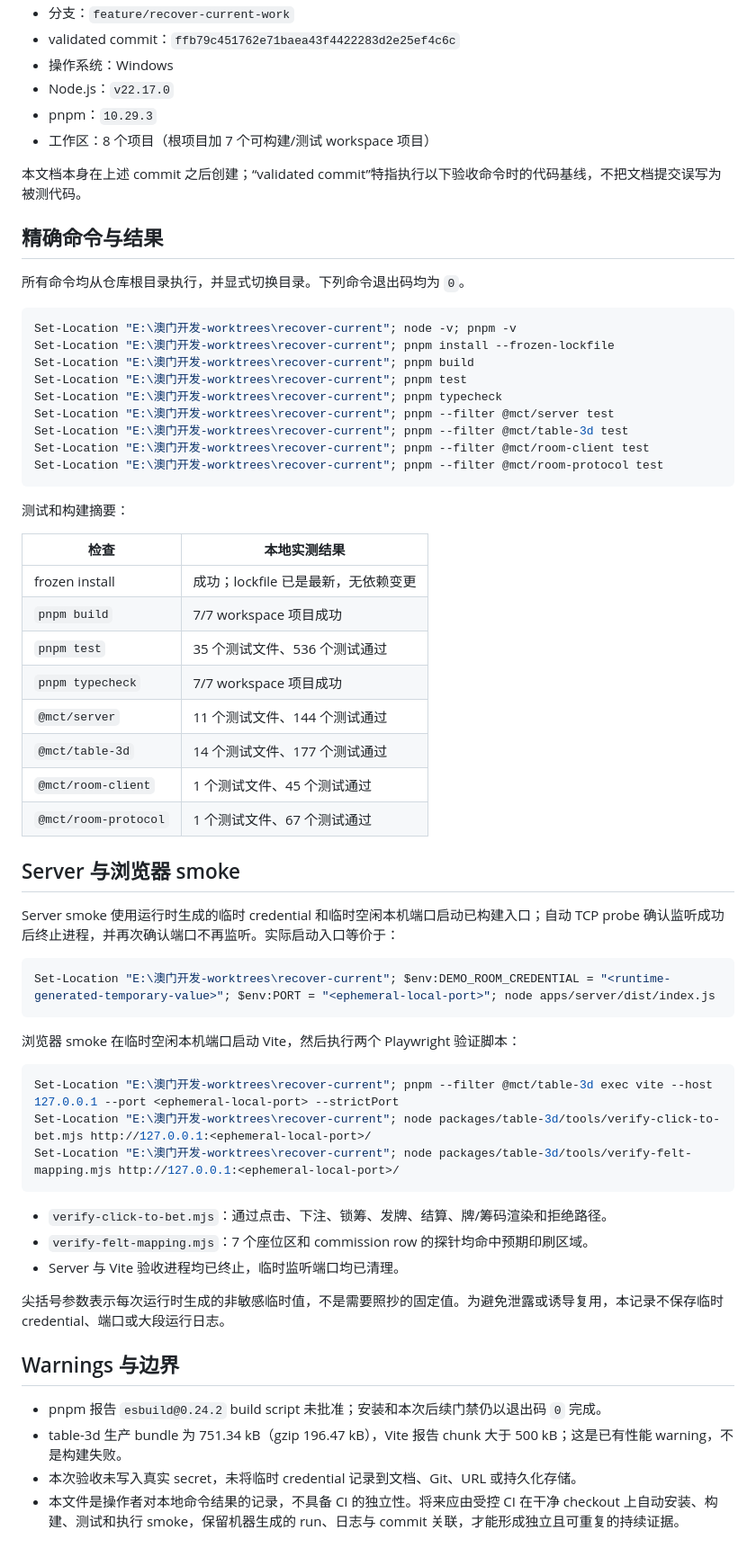
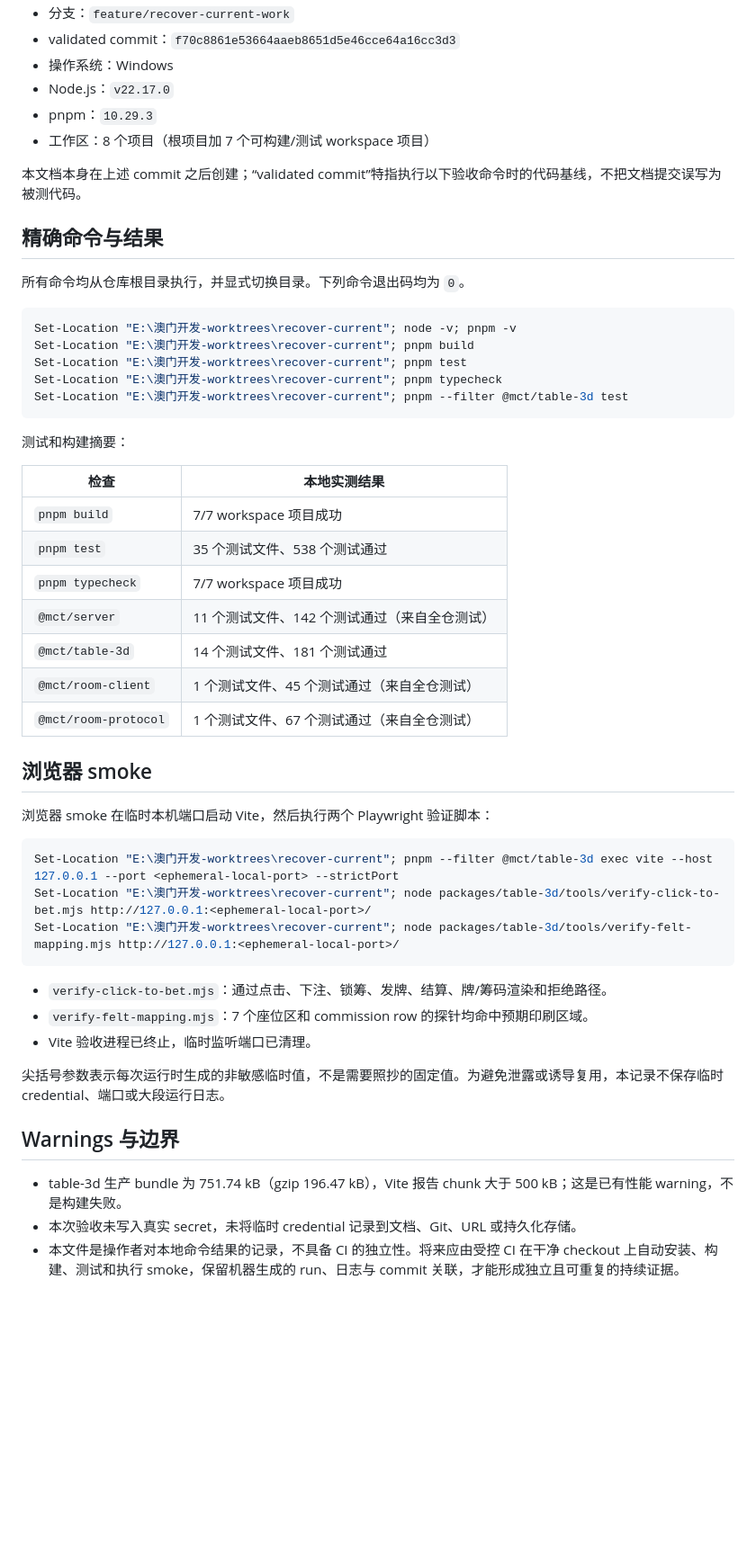
Before and after one commit to shuaibibi11/aomen, a Markdown page: docs/development/validation-2026-07-29.md, the part around one of its changes. Shown at 90% size. GitHub-like rendering; blank space fills up the shorter version.

Commit message:
docs: update final validation baseline

````diff
--- a/docs/development/validation-2026-07-29.md
+++ b/docs/development/validation-2026-07-29.md
@@ -8,5 +8,5 @@
 - 分支：`feature/recover-current-work`
-- validated commit：`ffb79c451762e71baea43f4422283d2e25ef4c6c`
+- validated commit：`f70c8861e53664aaeb8651d5e46cce64a16cc3d3`
 - 操作系统：Windows
 - Node.js：`v22.17.0`
 - pnpm：`10.29.3`
@@ -20,38 +20,27 @@
 
 ```powershell
 Set-Location "E:\澳门开发-worktrees\recover-current"; node -v; pnpm -v
-Set-Location "E:\澳门开发-worktrees\recover-current"; pnpm install --frozen-lockfile
 Set-Location "E:\澳门开发-worktrees\recover-current"; pnpm build
 Set-Location "E:\澳门开发-worktrees\recover-current"; pnpm test
 Set-Location "E:\澳门开发-worktrees\recover-current"; pnpm typecheck
-Set-Location "E:\澳门开发-worktrees\recover-current"; pnpm --filter @mct/server test
 Set-Location "E:\澳门开发-worktrees\recover-current"; pnpm --filter @mct/table-3d test
-Set-Location "E:\澳门开发-worktrees\recover-current"; pnpm --filter @mct/room-client test
-Set-Location "E:\澳门开发-worktrees\recover-current"; pnpm --filter @mct/room-protocol test
 ```
 
 测试和构建摘要：
 
 | 检查 | 本地实测结果 |
 | --- | --- |
-| frozen install | 成功；lockfile 已是最新，无依赖变更 |
 | `pnpm build` | 7/7 workspace 项目成功 |
-| `pnpm test` | 35 个测试文件、536 个测试通过 |
+| `pnpm test` | 35 个测试文件、538 个测试通过 |
 | `pnpm typecheck` | 7/7 workspace 项目成功 |
-| `@mct/server` | 11 个测试文件、144 个测试通过 |
-| `@mct/table-3d` | 14 个测试文件、177 个测试通过 |
-| `@mct/room-client` | 1 个测试文件、45 个测试通过 |
-| `@mct/room-protocol` | 1 个测试文件、67 个测试通过 |
+| `@mct/server` | 11 个测试文件、142 个测试通过（来自全仓测试） |
+| `@mct/table-3d` | 14 个测试文件、181 个测试通过 |
+| `@mct/room-client` | 1 个测试文件、45 个测试通过（来自全仓测试） |
+| `@mct/room-protocol` | 1 个测试文件、67 个测试通过（来自全仓测试） |
 
-## Server 与浏览器 smoke
+## 浏览器 smoke
 
-Server smoke 使用运行时生成的临时 credential 和临时空闲本机端口启动已构建入口；自动 TCP probe 确认监听成功后终止进程，并再次确认端口不再监听。实际启动入口等价于：
-
-```powershell
-Set-Location "E:\澳门开发-worktrees\recover-current"; $env:DEMO_ROOM_CREDENTIAL = "<runtime-generated-temporary-value>"; $env:PORT = "<ephemeral-local-port>"; node apps/server/dist/index.js
-```
-
-浏览器 smoke 在临时空闲本机端口启动 Vite，然后执行两个 Playwright 验证脚本：
+浏览器 smoke 在临时本机端口启动 Vite，然后执行两个 Playwright 验证脚本：
 
 ```powershell
 Set-Location "E:\澳门开发-worktrees\recover-current"; pnpm --filter @mct/table-3d exec vite --host 127.0.0.1 --port <ephemeral-local-port> --strictPort
@@ -61,13 +50,12 @@ Set-Location "E:\澳门开发-worktrees\recover-current"; node packages/table-3d
 
 - `verify-click-to-bet.mjs`：通过点击、下注、锁筹、发牌、结算、牌/筹码渲染和拒绝路径。
 - `verify-felt-mapping.mjs`：7 个座位区和 commission row 的探针均命中预期印刷区域。
-- Server 与 Vite 验收进程均已终止，临时监听端口均已清理。
+- Vite 验收进程已终止，临时监听端口已清理。
 
 尖括号参数表示每次运行时生成的非敏感临时值，不是需要照抄的固定值。为避免泄露或诱导复用，本记录不保存临时 credential、端口或大段运行日志。
 
 ## Warnings 与边界
 
-- pnpm 报告 `esbuild@0.24.2` build script 未批准；安装和本次后续门禁仍以退出码 `0` 完成。
-- table-3d 生产 bundle 为 751.34 kB（gzip 196.47 kB），Vite 报告 chunk 大于 500 kB；这是已有性能 warning，不是构建失败。
+- table-3d 生产 bundle 为 751.74 kB（gzip 196.47 kB），Vite 报告 chunk 大于 500 kB；这是已有性能 warning，不是构建失败。
 - 本次验收未写入真实 secret，未将临时 credential 记录到文档、Git、URL 或持久化存储。
 - 本文件是操作者对本地命令结果的记录，不具备 CI 的独立性。将来应由受控 CI 在干净 checkout 上自动安装、构建、测试和执行 smoke，保留机器生成的 run、日志与 commit 关联，才能形成独立且可重复的持续证据。
````
Also changed, not shown: other parts of docs/development/validation-2026-07-29.md (+2 -2 lines), README.md (+9 -10 lines).
